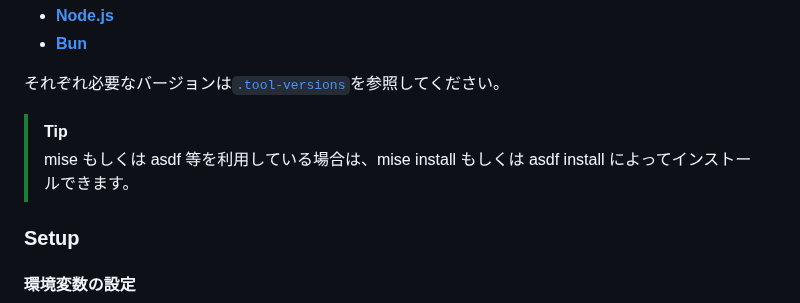
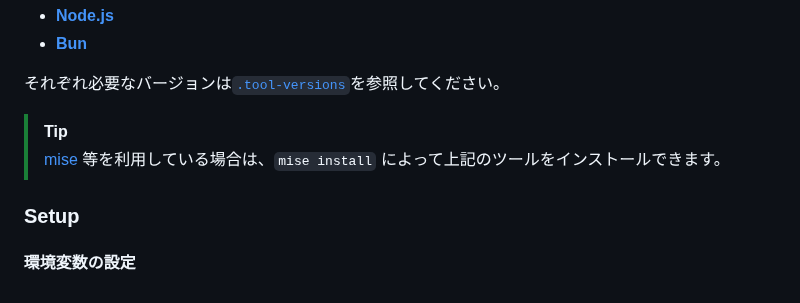
Before and after one commit to tus-project-team/program-grading-system, a Markdown page: backend/README.md, the part around one of its changes. Rendered like a GitHub page.

Commit message:
docs(backend): update setup guide with installation instructions for mise

```diff
--- a/backend/README.md
+++ b/backend/README.md
@@ -33,5 +34,5 @@
 > [!tip]
-> mise もしくは asdf 等を利用している場合は、mise install もしくは asdf install によってインストールできます。
+> [mise](https://mise.jdx.dev/) 等を利用している場合は、`mise install` によって上記のツールをインストールできます。
 
 ### Setup
 
```
Also changed, not shown: other parts of backend/README.md (+1 -0 lines).
